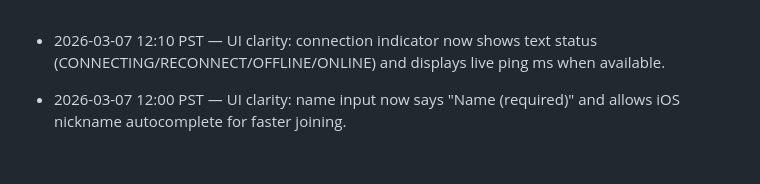
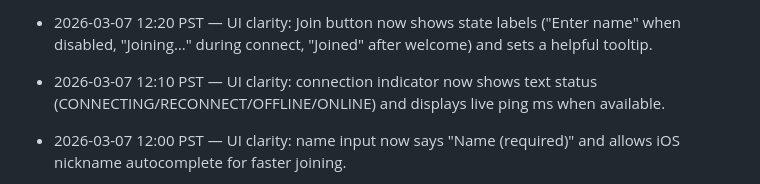
Before and after one commit to JiachenDuan/hunter-boyz, a Markdown page: IMPROVEMENTS_LOG.md, the part around the change. GitHub-like rendering; blank space fills up the shorter version.

Commit message:
Chore: log Join button clarity tweak

```diff
--- a/IMPROVEMENTS_LOG.md
+++ b/IMPROVEMENTS_LOG.md
@@ -1,3 +1,4 @@
+- 2026-03-07 12:20 PST — UI clarity: Join button now shows state labels ("Enter name" when disabled, "Joining…" during connect, "Joined" after welcome) and sets a helpful tooltip.
 - 2026-03-07 12:10 PST — UI clarity: connection indicator now shows text status (CONNECTING/RECONNECT/OFFLINE/ONLINE) and displays live ping ms when available.
 - 2026-03-07 12:00 PST — UI clarity: name input now says "Name (required)" and allows iOS nickname autocomplete for faster joining.
 - 2026-03-07 11:50 PST — Desktop UI polish: touch controls (sticks + buttons) now show a pointer cursor on hover, making it clearer they’re interactive.
```
